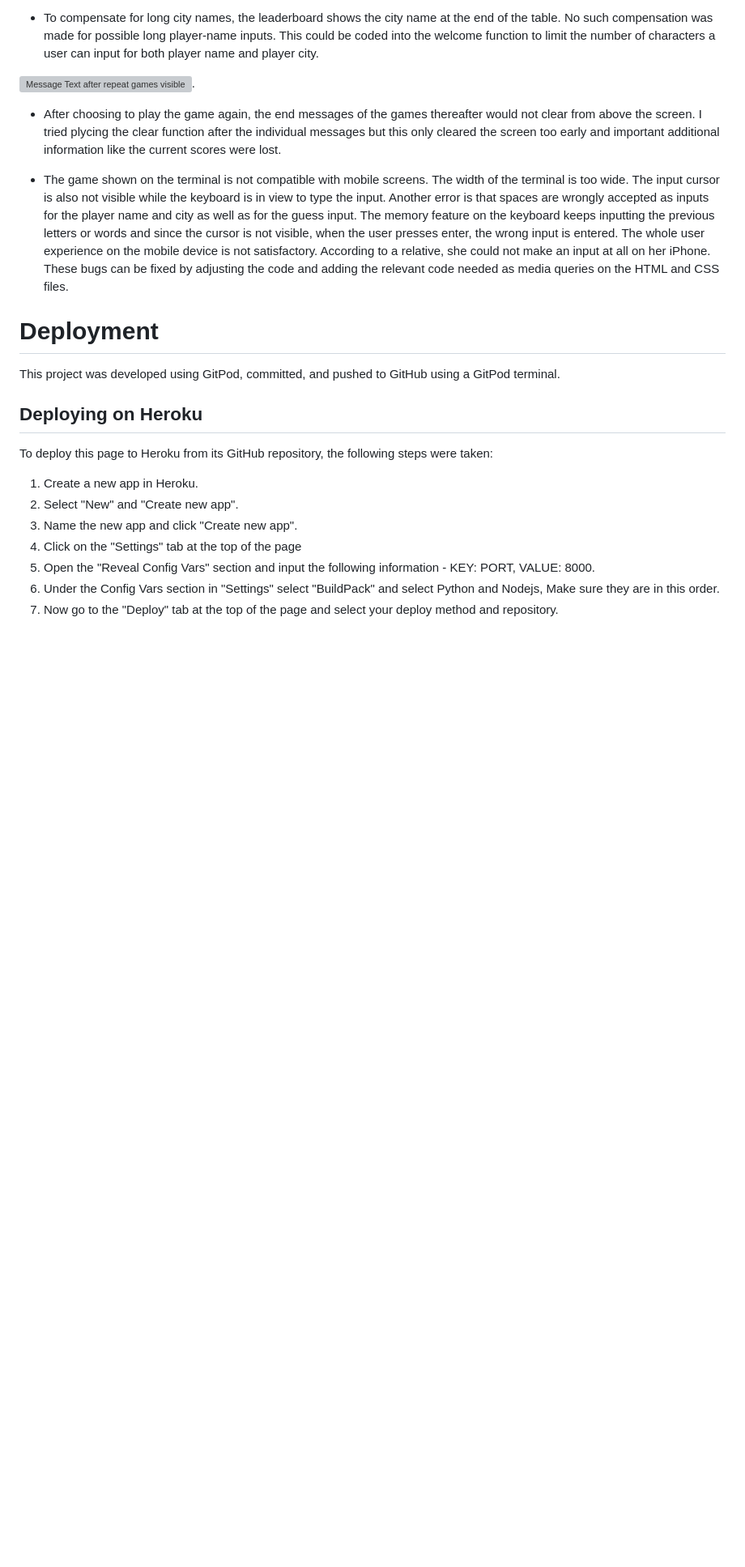
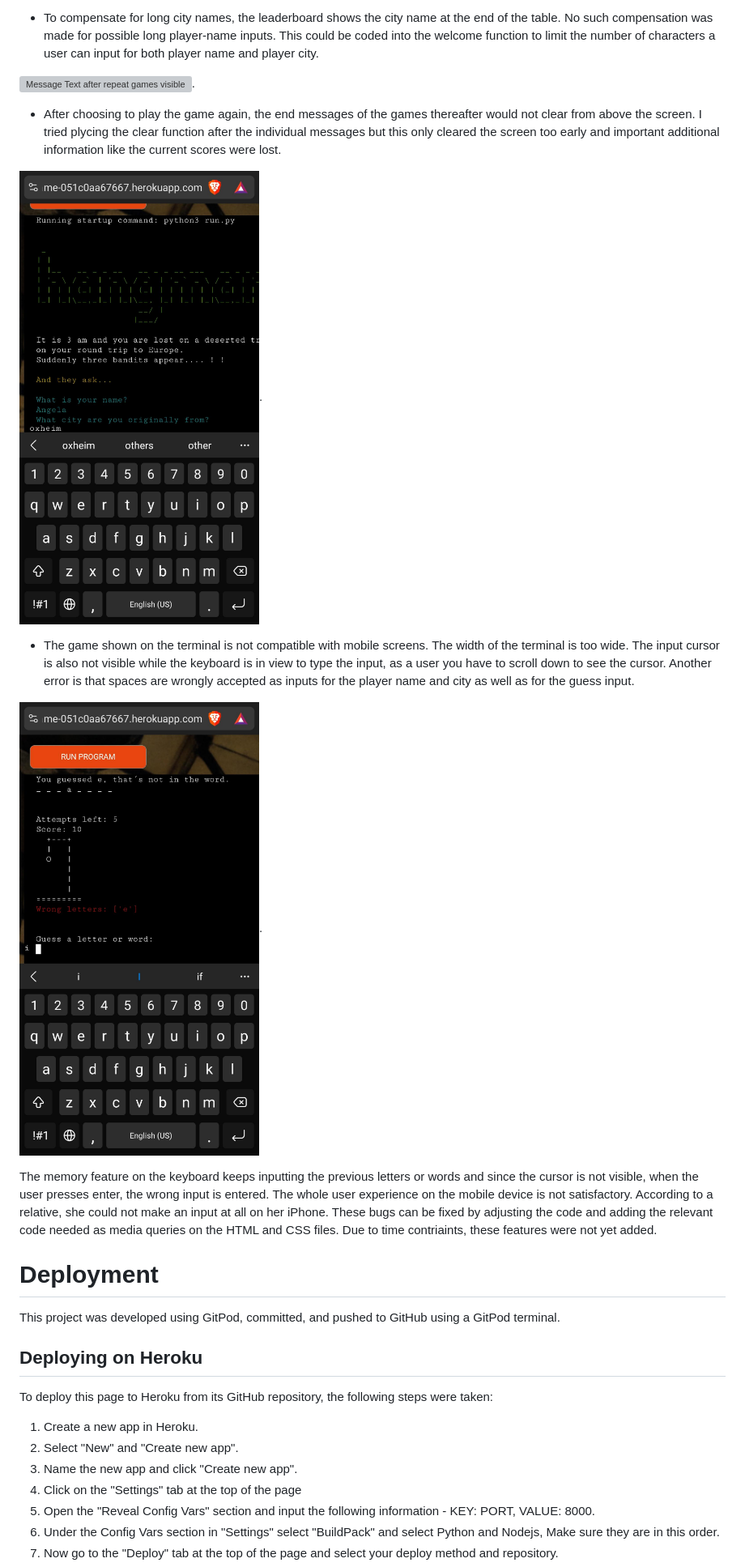
Before and after one commit to angelaanjorin/Hangman, a Markdown page: README.md, the part around the change printed below. Shown: that part at 81% size. Rendered like a GitHub page; pictures changed too: assets/images/Bugs/mobile1.jpeg (added), assets/images/Bugs/mobile4.jpeg (added); blank space fills up the shorter version; grey boxes are pictures that could not be loaded.

Commit message:
Add the bugs found on mobile devices.

```diff
--- a/README.md
+++ b/README.md
@@ -478,11 +478,17 @@ Testing was performed on various aspects such as:
 
 * After choosing to play the game again, the end messages of the games thereafter would not clear from above the screen. I tried plycing the clear function after the individual messages but this only cleared the screen too early and important additional information like the current scores were lost.
 
+![Mobiledevicebugs](./assets/images/Bugs/mobile4.jpeg).
+
 * The game shown on the terminal is not compatible with mobile screens. The width of the terminal is too wide.
-The input cursor is also not visible while the keyboard is in view to type the input.
-Another error is that spaces are wrongly accepted as inputs for the player name and city as well as for the guess input. The memory feature on the keyboard keeps inputting the previous letters or words and since the cursor is not visible, when the user presses enter, the wrong input is entered. The whole user experience on the mobile device is not satisfactory.
+The input cursor is also not visible while the keyboard is in view to type the input, as a user you have to scroll down to see the cursor.
+Another error is that spaces are wrongly accepted as inputs for the player name and city as well as for the guess input.
+
+![Memory feature of mobile devices](./assets/images/Bugs/mobile1.jpeg).
+
+The memory feature on the keyboard keeps inputting the previous letters or words and since the cursor is not visible, when the user presses enter, the wrong input is entered. The whole user experience on the mobile device is not satisfactory.
 According to a relative, she could not make an input at all on her iPhone.
-These bugs can be fixed by adjusting the code and adding the relevant code needed as media queries on the HTML and CSS files.
+These bugs can be fixed by adjusting the code and adding the relevant code needed as media queries on the HTML and CSS files. Due to time contriaints, these features were not yet added.
 
 # Deployment
 This project was developed using GitPod, committed, and pushed to GitHub using a GitPod terminal.
```
Also changed, not shown: other parts of README.md (+1 -1 lines), 1 other file.
